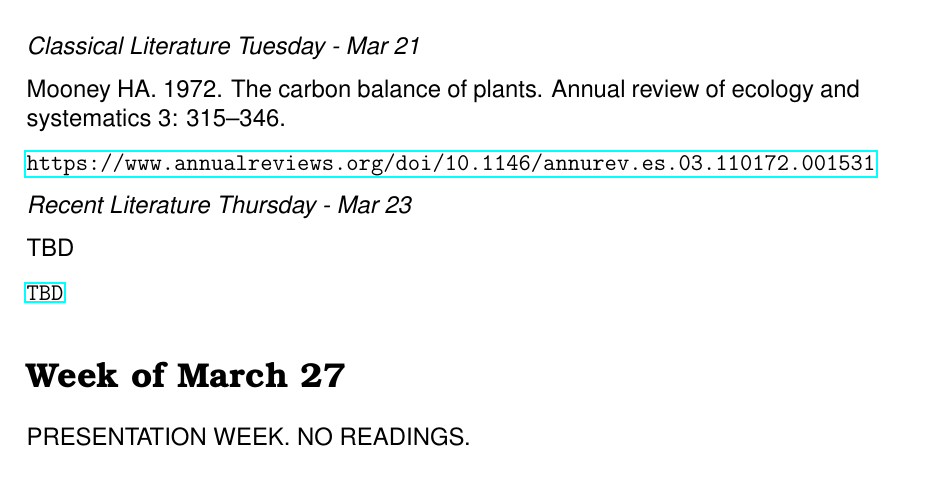
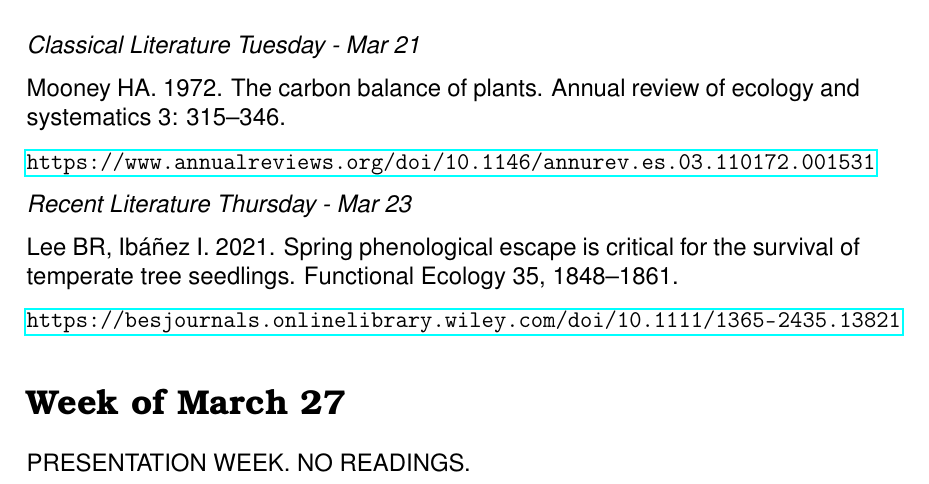
Before and after one commit to SmithEcophysLab/biol43506350_spring2023, a LaTeX document (readings/src/readings_ecophys_sp2023.tex): part of page 4 of 5, cut so that both start at the same text. Compiled offline with pdfLaTeX.

Commit message:
added reading for week after SB

```diff
--- a/readings/src/readings_ecophys_sp2023.tex
+++ b/readings/src/readings_ecophys_sp2023.tex
@@ -135,8 +135,9 @@ Annual review of ecology and systematics 3: 315–346. \par
 \url{https://www.annualreviews.org/doi/10.1146/annurev.es.03.110172.001531}
 
 \textit{Recent Literature Thursday - Mar 23} \par
-TBD \par
-\url{TBD}
+Lee BR, Ibáñez I. 2021. Spring phenological escape is critical for the survival of
+temperate tree seedlings. Functional Ecology 35, 1848–1861. \par
+\url{https://besjournals.onlinelibrary.wiley.com/doi/10.1111/1365-2435.13821}
 
 \section*{Week of March 27}
 PRESENTATION WEEK. NO READINGS.
```
Also changed, not shown: readings/readings_ecophys_sp2023.pdf, readings/src/readings_ecophys_sp2023.pdf, 1 other file.
